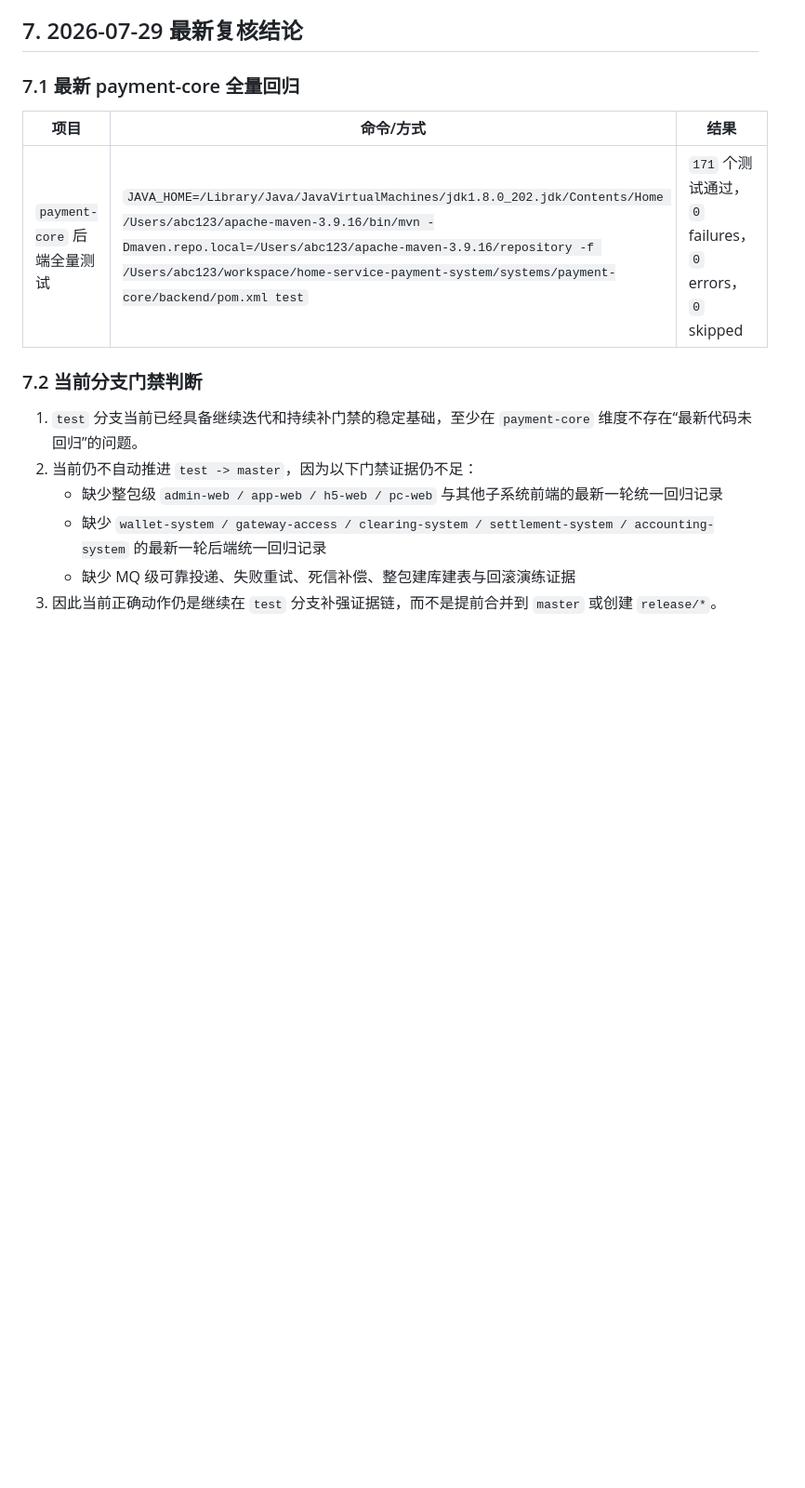
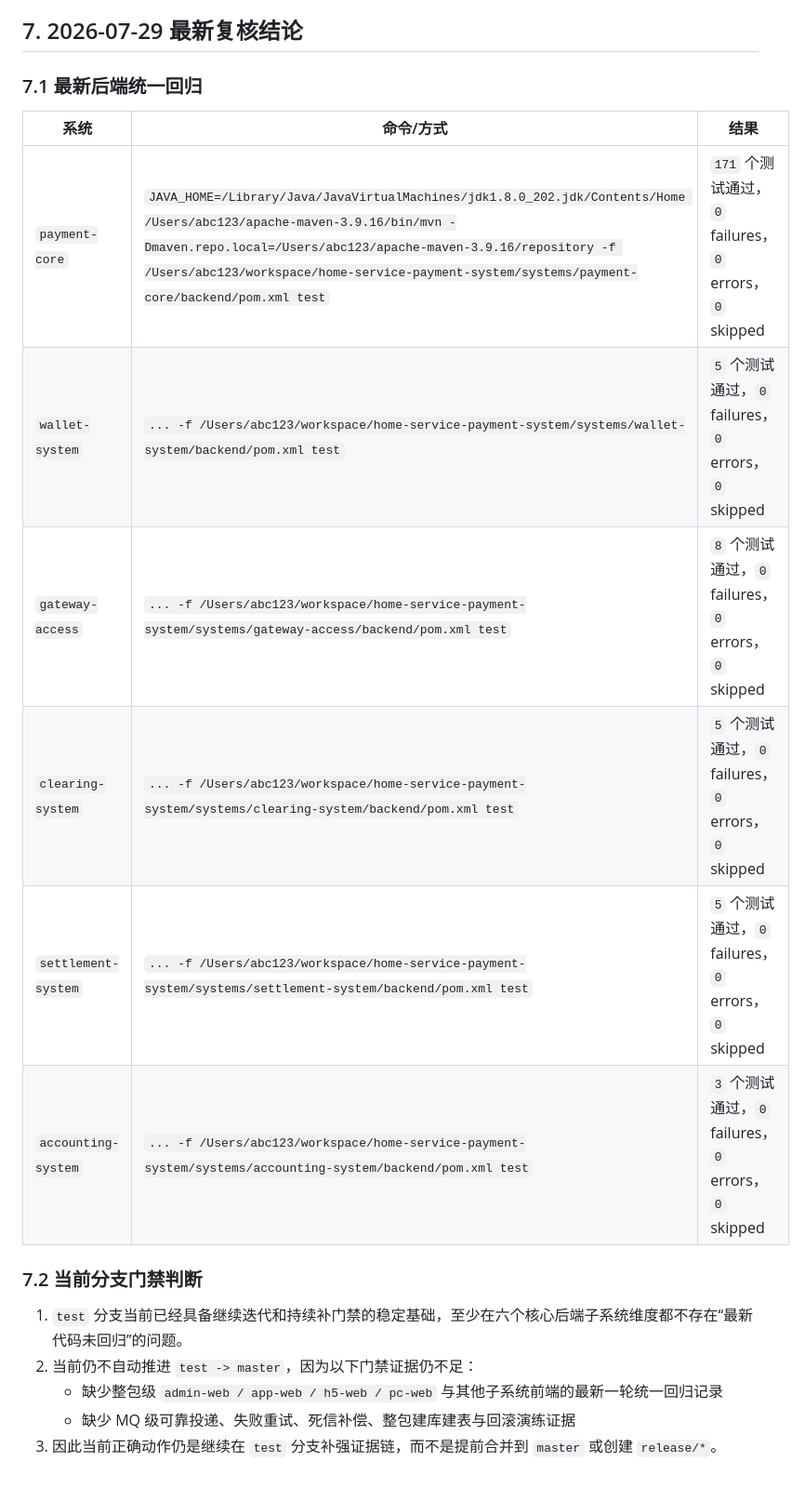
Before and after one commit to 2074623967/Housekeeping, a Markdown page: docs/集成交付门禁审计.md, the part around the change. Shown at 93% size. Drawn GitHub-style; blank space fills up the shorter version.

Commit message:
docs(release-gate): record multi-system backend regressions

```diff
--- a/docs/集成交付门禁审计.md
+++ b/docs/集成交付门禁审计.md
@@ -120,17 +120,21 @@ Repository: /Users/abc123/apache-maven-3.9.16/repository
 
 ## 7. 2026-07-29 最新复核结论
 
-### 7.1 最新 payment-core 全量回归
+### 7.1 最新后端统一回归
 
-| 项目 | 命令/方式 | 结果 |
+| 系统 | 命令/方式 | 结果 |
 | --- | --- | --- |
-| `payment-core` 后端全量测试 | `JAVA_HOME=/Library/Java/JavaVirtualMachines/jdk1.8.0_202.jdk/Contents/Home /Users/abc123/apache-maven-3.9.16/bin/mvn -Dmaven.repo.local=/Users/abc123/apache-maven-3.9.16/repository -f /Users/abc123/workspace/home-service-payment-system/systems/payment-core/backend/pom.xml test` | `171` 个测试通过，`0` failures，`0` errors，`0` skipped |
+| `payment-core` | `JAVA_HOME=/Library/Java/JavaVirtualMachines/jdk1.8.0_202.jdk/Contents/Home /Users/abc123/apache-maven-3.9.16/bin/mvn -Dmaven.repo.local=/Users/abc123/apache-maven-3.9.16/repository -f /Users/abc123/workspace/home-service-payment-system/systems/payment-core/backend/pom.xml test` | `171` 个测试通过，`0` failures，`0` errors，`0` skipped |
+| `wallet-system` | `... -f /Users/abc123/workspace/home-service-payment-system/systems/wallet-system/backend/pom.xml test` | `5` 个测试通过，`0` failures，`0` errors，`0` skipped |
+| `gateway-access` | `... -f /Users/abc123/workspace/home-service-payment-system/systems/gateway-access/backend/pom.xml test` | `8` 个测试通过，`0` failures，`0` errors，`0` skipped |
+| `clearing-system` | `... -f /Users/abc123/workspace/home-service-payment-system/systems/clearing-system/backend/pom.xml test` | `5` 个测试通过，`0` failures，`0` errors，`0` skipped |
+| `settlement-system` | `... -f /Users/abc123/workspace/home-service-payment-system/systems/settlement-system/backend/pom.xml test` | `5` 个测试通过，`0` failures，`0` errors，`0` skipped |
+| `accounting-system` | `... -f /Users/abc123/workspace/home-service-payment-system/systems/accounting-system/backend/pom.xml test` | `3` 个测试通过，`0` failures，`0` errors，`0` skipped |
 
 ### 7.2 当前分支门禁判断
 
-1. `test` 分支当前已经具备继续迭代和持续补门禁的稳定基础，至少在 `payment-core` 维度不存在“最新代码未回归”的问题。
+1. `test` 分支当前已经具备继续迭代和持续补门禁的稳定基础，至少在六个核心后端子系统维度都不存在“最新代码未回归”的问题。
 2. 当前仍不自动推进 `test -> master`，因为以下门禁证据仍不足：
    - 缺少整包级 `admin-web / app-web / h5-web / pc-web` 与其他子系统前端的最新一轮统一回归记录
-   - 缺少 `wallet-system / gateway-access / clearing-system / settlement-system / accounting-system` 的最新一轮后端统一回归记录
    - 缺少 MQ 级可靠投递、失败重试、死信补偿、整包建库建表与回滚演练证据
 3. 因此当前正确动作仍是继续在 `test` 分支补强证据链，而不是提前合并到 `master` 或创建 `release/*`。
```
